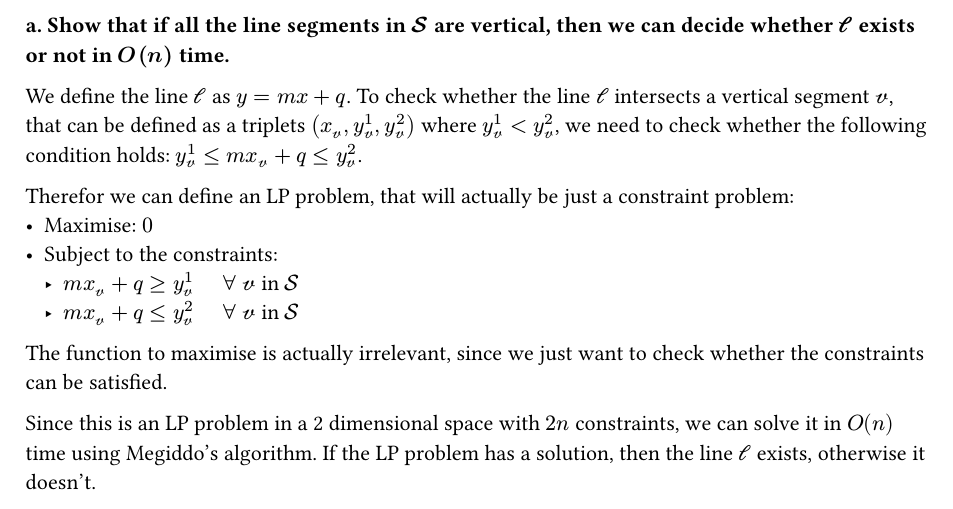
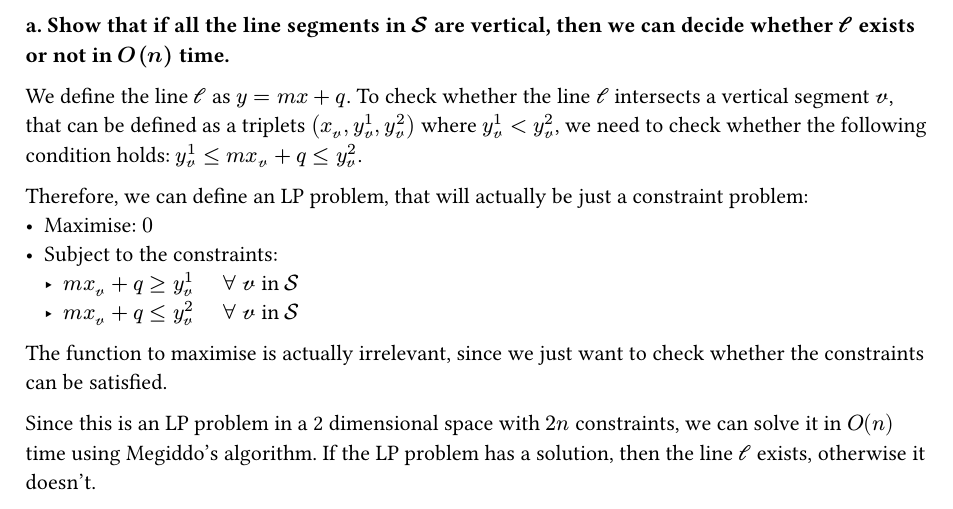
Before and after one commit to Diebbo/assignment-2-computational-geometry, a Typst document (task3.typ): part of page 1 of 2, cut so that both start at the same text. Compiled offline with Typst 0.15.

Commit message:
fix typo

```diff
--- a/task3.typ
+++ b/task3.typ
@@ -13,7 +13,7 @@ stabbed if there exists a line $cal(l)$ that intersects all the segments in #ss.
 We define the line #l as $y = m x + q$. To check whether the line #l intersects a vertical segment #vv, that can be defined as a triplets $(x_vv, y^1_vv, y^2_vv)$ where $y^1_vv < y^2_vv$, we need to check whether the following condition holds:
 $y^1_vv <= m x_vv + q <= y^2_vv$.
 
-Therefor we can define an LP problem, that will actually be just a constraint problem:
+Therefore, we can define an LP problem, that will actually be just a constraint problem:
 - Maximise: $0$
 - Subject to the constraints:
   - $m x_vv + q >= y^1_vv$ $quad forall$ #vv in #ss
```
